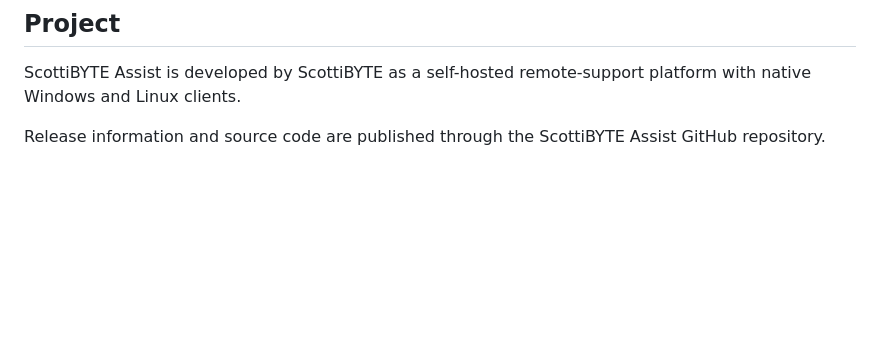
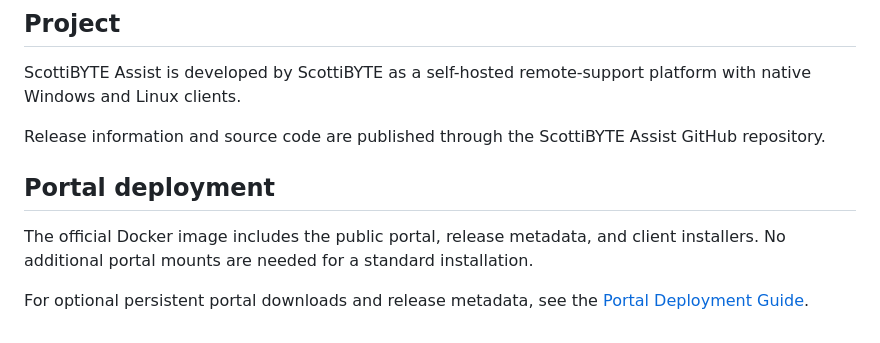
Before and after one commit to ScottiBYTE/scottibyte-assist, a Markdown page: README.md, the part around the change. GitHub-like rendering; blank space fills up the shorter version.

Commit message:
Link portal deployment guide from README and installation docs

```diff
--- a/README.md
+++ b/README.md
@@ -279,3 +279,9 @@ remote-support platform with native Windows and Linux clients.
 
 Release information and source code are published through the
 ScottiBYTE Assist GitHub repository.
+
+## Portal deployment
+
+The official Docker image includes the public portal, release metadata, and client installers. No additional portal mounts are needed for a standard installation.
+
+For optional persistent portal downloads and release metadata, see the [Portal Deployment Guide](docs/portal-deployment.md).
```
Also changed, not shown: docs/installation.md (+6 -0 lines).
